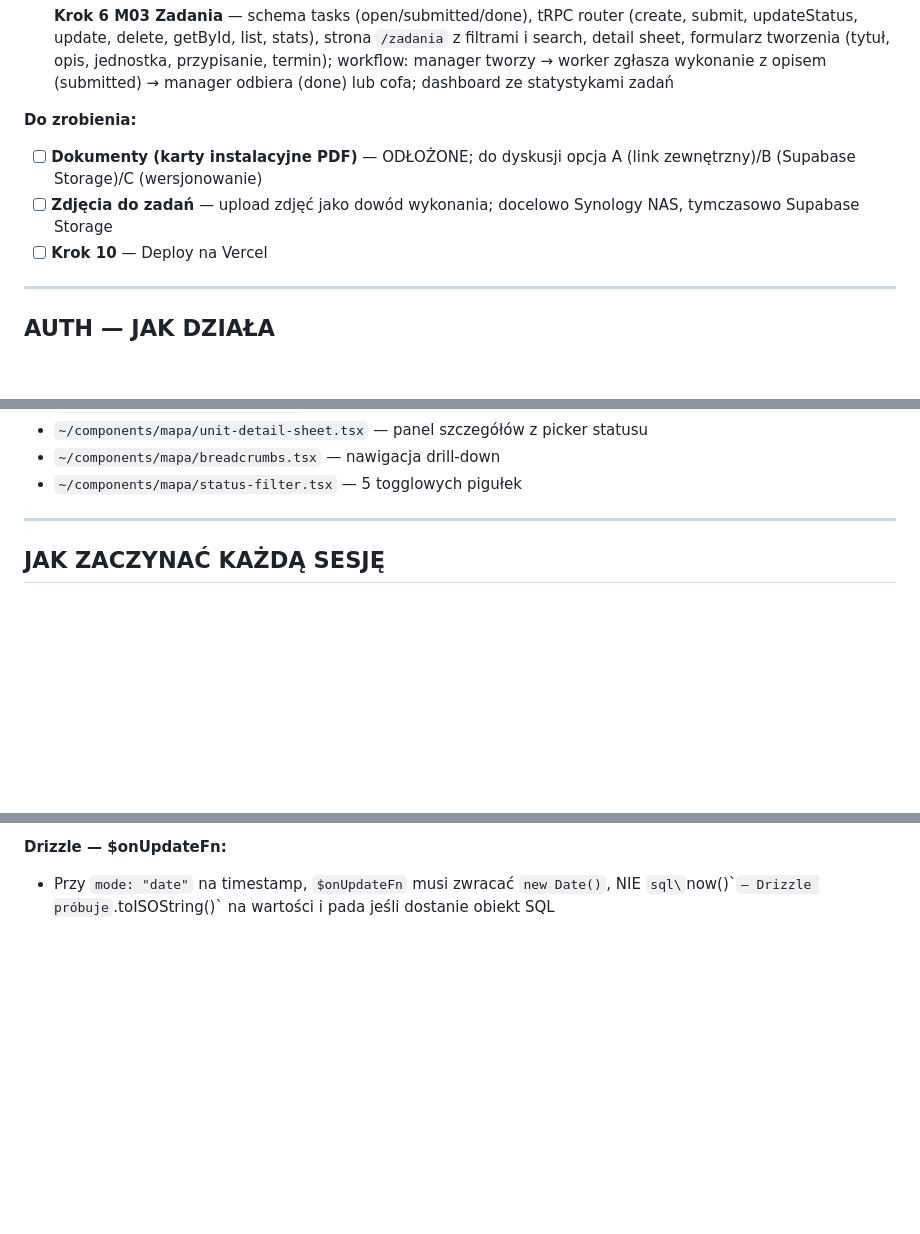
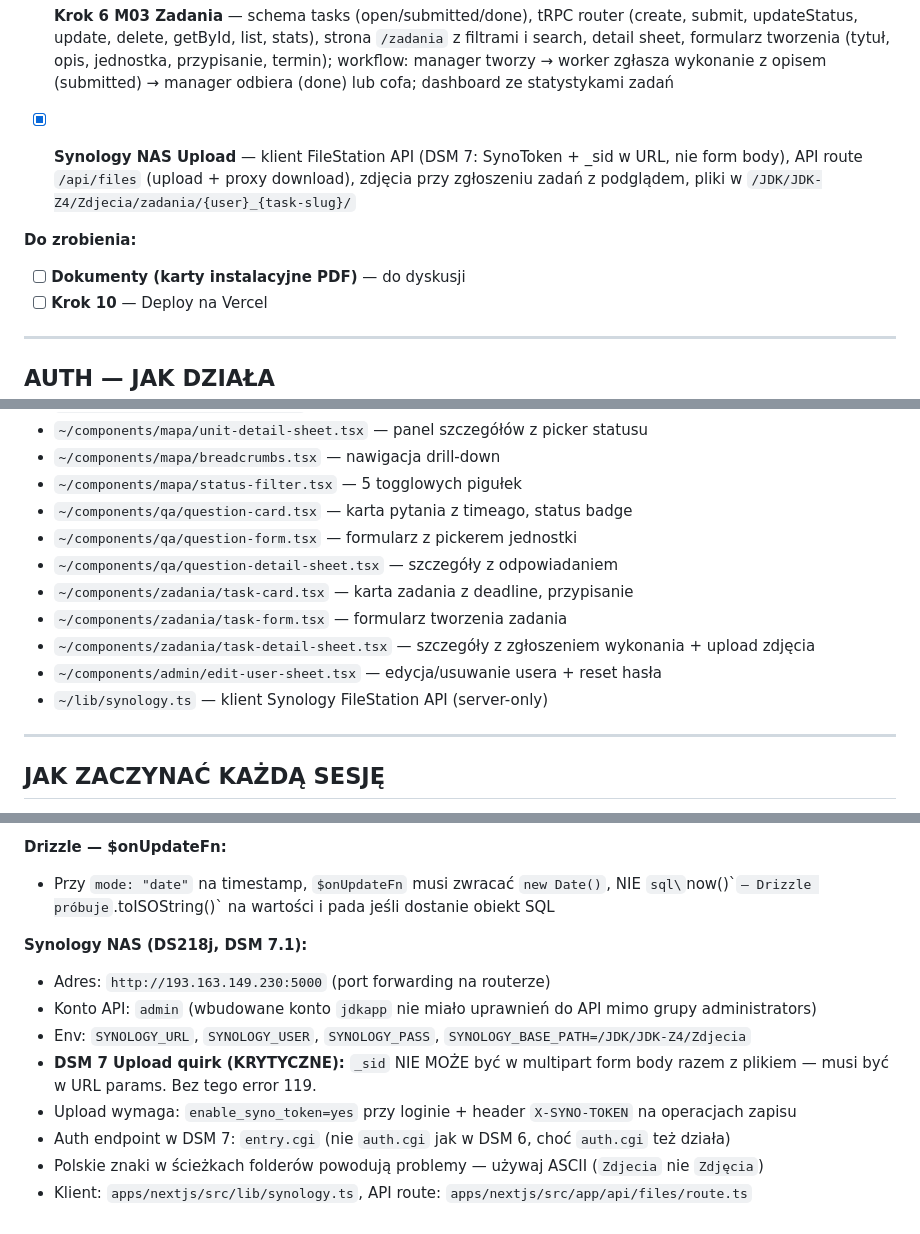
Before and after one commit to jaceksk1/JDK-Z4, a Markdown page: .ai/PROMPT-0.md, 3 parts joined by grey strips. Drawn GitHub-style; blank space fills up the shorter version.

```diff
--- a/.ai/PROMPT-0.md
+++ b/.ai/PROMPT-0.md
@@ -110,10 +110,10 @@ JDK Z4/
 - [x] **Admin rozszerzony** — edycja użytkownika (imię, rola, firma), reset hasła, usunięcie z potwierdzeniem; filtrowanie (rola, firma, search), sortowanie kolumn; pole `company` na userze
 
 - [x] **Krok 6 M03 Zadania** — schema tasks (open/submitted/done), tRPC router (create, submit, updateStatus, update, delete, getById, list, stats), strona `/zadania` z filtrami i search, detail sheet, formularz tworzenia (tytuł, opis, jednostka, przypisanie, termin); workflow: manager tworzy → worker zgłasza wykonanie z opisem (submitted) → manager odbiera (done) lub cofa; dashboard ze statystykami zadań
+- [x] **Synology NAS Upload** — klient FileStation API (DSM 7: SynoToken + _sid w URL, nie form body), API route `/api/files` (upload + proxy download), zdjęcia przy zgłoszeniu zadań z podglądem, pliki w `/JDK/JDK-Z4/Zdjecia/zadania/{user}_{task-slug}/`
 
 **Do zrobienia:**
-- [ ] **Dokumenty (karty instalacyjne PDF)** — ODŁOŻONE; do dyskusji opcja A (link zewnętrzny)/B (Supabase Storage)/C (wersjonowanie)
-- [ ] **Zdjęcia do zadań** — upload zdjęć jako dowód wykonania; docelowo Synology NAS, tymczasowo Supabase Storage
+- [ ] **Dokumenty (karty instalacyjne PDF)** — do dyskusji
 - [ ] **Krok 10** — Deploy na Vercel
 
 ---
@@ -175,6 +175,14 @@ type UnitType =
 - `~/components/mapa/unit-detail-sheet.tsx` — panel szczegółów z picker statusu
 - `~/components/mapa/breadcrumbs.tsx` — nawigacja drill-down
 - `~/components/mapa/status-filter.tsx` — 5 togglowych pigułek
+- `~/components/qa/question-card.tsx` — karta pytania z timeago, status badge
+- `~/components/qa/question-form.tsx` — formularz z pickerem jednostki
+- `~/components/qa/question-detail-sheet.tsx` — szczegóły z odpowiadaniem
+- `~/components/zadania/task-card.tsx` — karta zadania z deadline, przypisanie
+- `~/components/zadania/task-form.tsx` — formularz tworzenia zadania
+- `~/components/zadania/task-detail-sheet.tsx` — szczegóły z zgłoszeniem wykonania + upload zdjęcia
+- `~/components/admin/edit-user-sheet.tsx` — edycja/usuwanie usera + reset hasła
+- `~/lib/synology.ts` — klient Synology FileStation API (server-only)
 
 ---
 
@@ -243,3 +251,13 @@ Na początku każdej nowej sesji wklejam ten plik i dodaję:
 
 **Drizzle — $onUpdateFn:**
 - Przy `mode: "date"` na timestamp, `$onUpdateFn` musi zwracać `new Date()`, NIE `sql\`now()\`` — Drizzle próbuje `.toISOString()` na wartości i pada jeśli dostanie obiekt SQL
+
+**Synology NAS (DS218j, DSM 7.1):**
+- Adres: `http://193.163.149.230:5000` (port forwarding na routerze)
+- Konto API: `admin` (wbudowane konto `jdkapp` nie miało uprawnień do API mimo grupy administrators)
+- Env: `SYNOLOGY_URL`, `SYNOLOGY_USER`, `SYNOLOGY_PASS`, `SYNOLOGY_BASE_PATH=/JDK/JDK-Z4/Zdjecia`
+- **DSM 7 Upload quirk (KRYTYCZNE):** `_sid` NIE MOŻE być w multipart form body razem z plikiem — musi być w URL params. Bez tego error 119.
+- Upload wymaga: `enable_syno_token=yes` przy loginie + header `X-SYNO-TOKEN` na operacjach zapisu
+- Auth endpoint w DSM 7: `entry.cgi` (nie `auth.cgi` jak w DSM 6, choć `auth.cgi` też działa)
+- Polskie znaki w ścieżkach folderów powodują problemy — używaj ASCII (`Zdjecia` nie `Zdjęcia`)
+- Klient: `apps/nextjs/src/lib/synology.ts`, API route: `apps/nextjs/src/app/api/files/route.ts`
```
Also changed, not shown: other parts of .ai/PROMPT-0.md (+2 -2 lines), .ai/PROMPT-2.md (+14 -14 lines).
